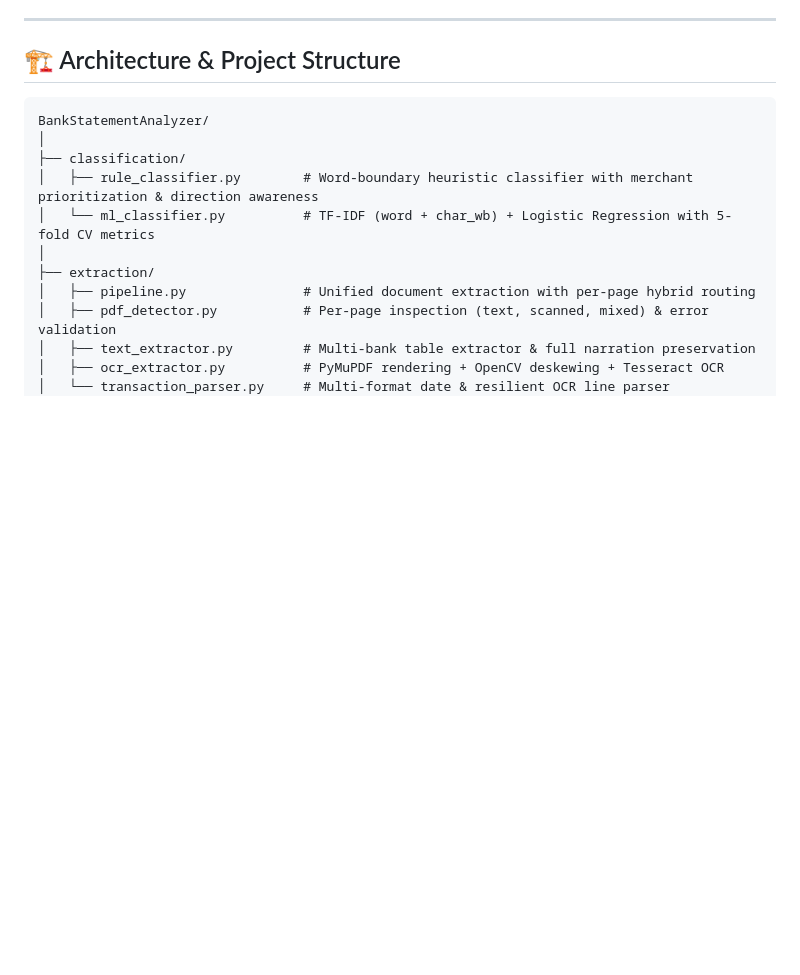
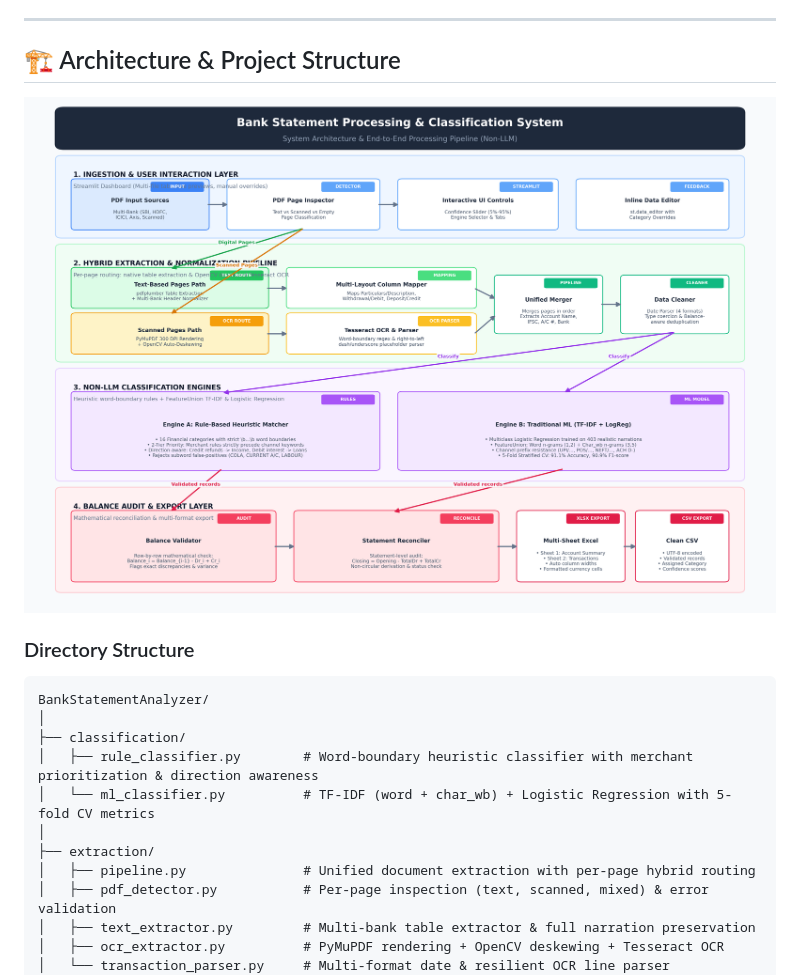
Before and after one commit to jaychawda2005/BankStatementAnalyzer, a Markdown page: README.md, the part around the change. Rendered like a GitHub page; pictures changed too: architecture_diagram.png (added); blank space fills up the shorter version.

Commit message:
Add high-resolution system architecture diagram and PDF documentation

````diff
--- a/README.md
+++ b/README.md
@@ -61,6 +61,9 @@ The system automates the ingestion, parsing, balance validation, categorization,
 
 ## 🏗️ Architecture & Project Structure
 
+![System Architecture Diagram](architecture_diagram.png)
+
+### Directory Structure
 ```
 BankStatementAnalyzer/
 │
````
Also changed, not shown: 1 other file.
